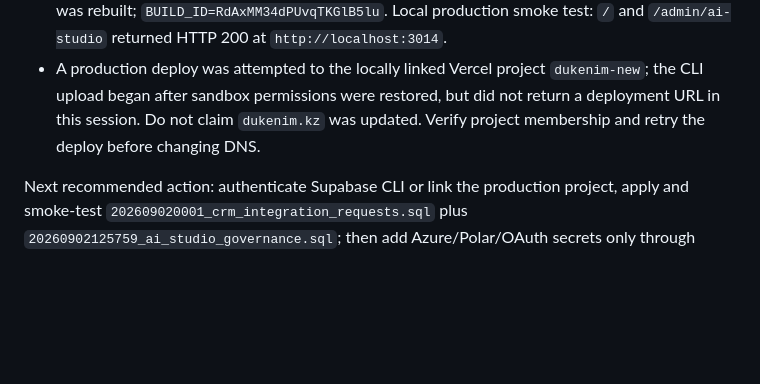
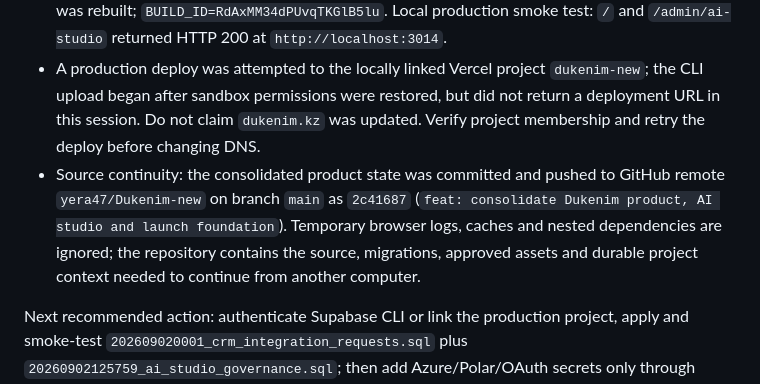
Before and after one commit to yera47/Dukenim-new, a Markdown page: AI_HANDOFF.md, the part around the change. Drawn GitHub-style; blank space fills up the shorter version.

Commit message:
docs: record GitHub source sync

```diff
--- a/AI_HANDOFF.md
+++ b/AI_HANDOFF.md
@@ -13,6 +13,7 @@ P0/P1 implementation pass — 2026-09-02:
 - Supabase CLI has no authenticated access token in this environment, so CRM and AI Studio migrations were not applied. Polar product IDs, access token, webhook secret, business review and Google/Apple provider credentials are also absent from the runtime; no payment or social sign-in was claimed as live.
 - `npx tsc --noEmit` passed. A clean `npm run build` passed after the disposable `.next` cache was rebuilt; `BUILD_ID=RdAxMM34dPUvqTKGlB5lu`. Local production smoke test: `/` and `/admin/ai-studio` returned HTTP 200 at `http://localhost:3014`.
 - A production deploy was attempted to the locally linked Vercel project `dukenim-new`; the CLI upload began after sandbox permissions were restored, but did not return a deployment URL in this session. Do not claim `dukenim.kz` was updated. Verify project membership and retry the deploy before changing DNS.
+- Source continuity: the consolidated product state was committed and pushed to GitHub remote `yera47/Dukenim-new` on branch `main` as `2c41687` (`feat: consolidate Dukenim product, AI studio and launch foundation`). Temporary browser logs, caches and nested dependencies are ignored; the repository contains the source, migrations, approved assets and durable project context needed to continue from another computer.
 
 Next recommended action: authenticate Supabase CLI or link the production project, apply and smoke-test `202609020001_crm_integration_requests.sql` plus `20260902125759_ai_studio_governance.sql`; then add Azure/Polar/OAuth secrets only through Vercel/Supabase secret settings and create the corresponding verified provider configurations. Export the approved Higgsfield MP4 and set the public video URL only after its final visual review.
 
```
